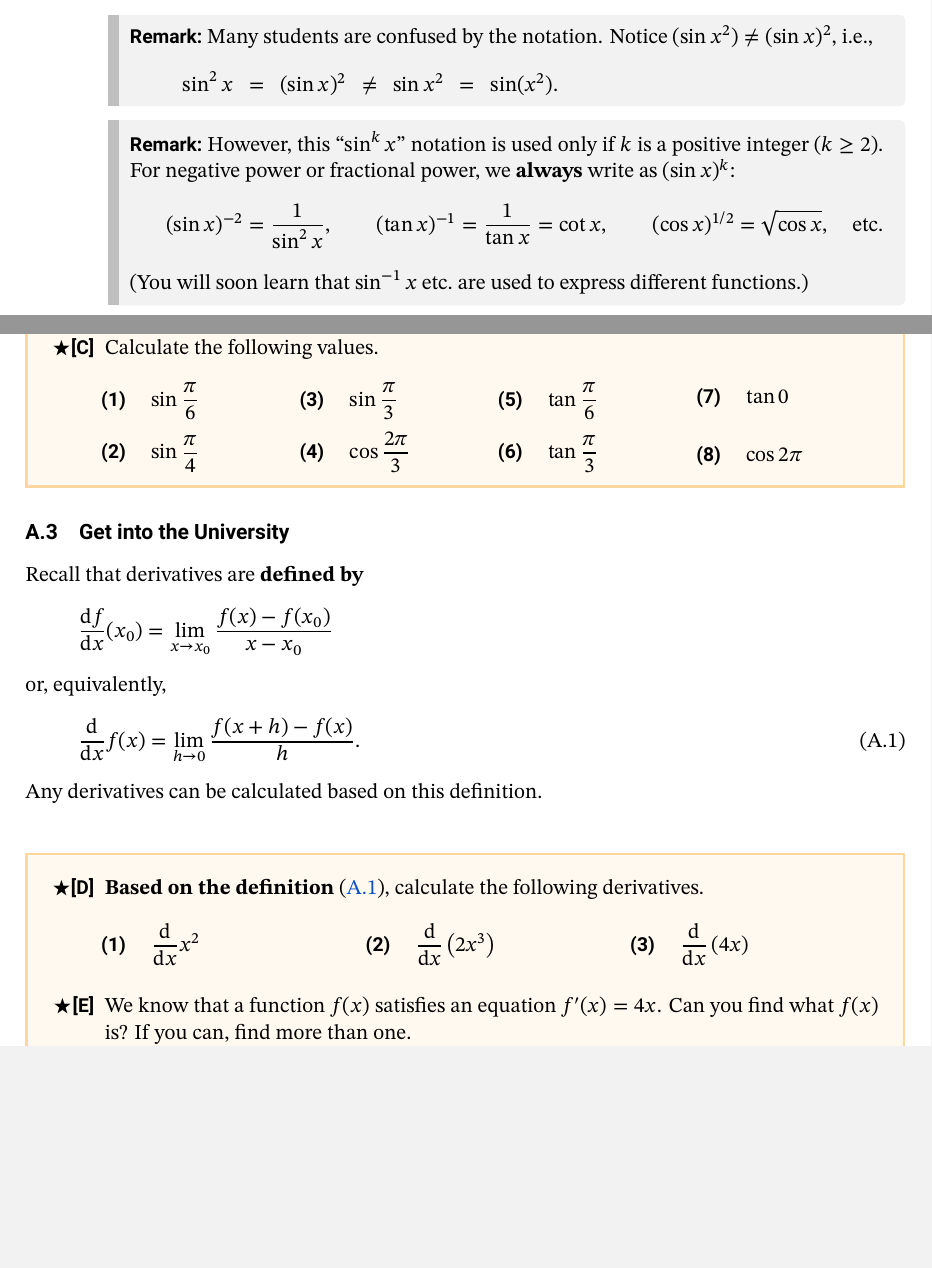
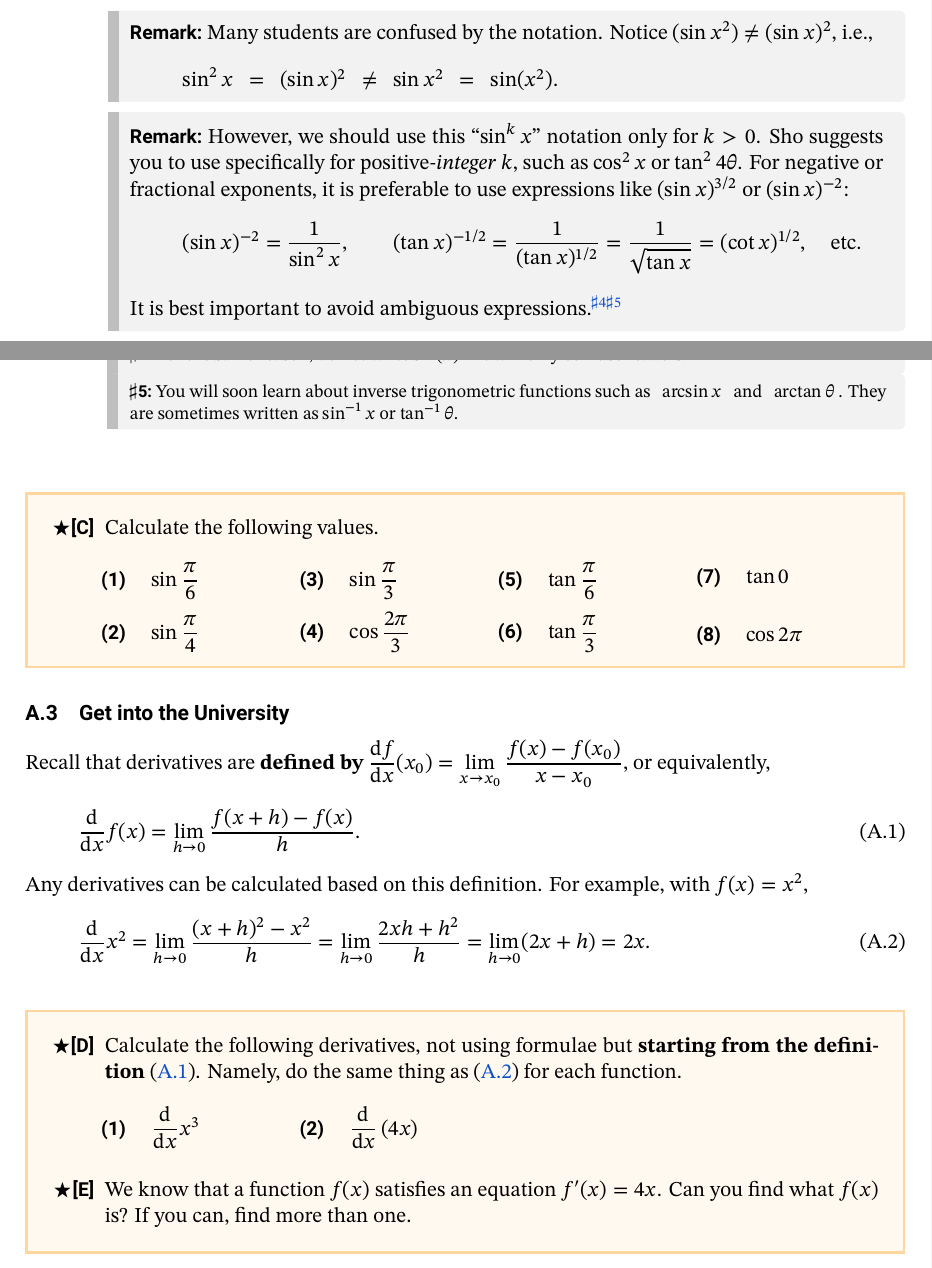
Before and after one commit to misho104/LecturePublic, a LaTeX document (GeneralPhysics/gp1_boot1_deriv_basic.tex): two parts of pages 2 and 3 of 6, joined at a grey line, cut so that both start at the same text, the shorter picture padded with empty space. The pictures show the PDF file GeneralPhysics/gp1_boot1_deriv_basic.pdf that the author committed with the source.

Commit message:
improve discussion on notation and def-based derivative

```diff
--- a/GeneralPhysics/gp1_boot1_deriv_basic.tex
+++ b/GeneralPhysics/gp1_boot1_deriv_basic.tex
@@ -133,12 +134,15 @@ etc. You need to get accustomed to this convention.
   \sin^2x~~=~~(\sin x)^2~~\neq~~\sin x^2~~=~~\sin(x^2).
 \end{equation*}
 }
-\Remark{However, this ``$\sin^kx$'' notation is used only if $k$ is a positive integer ($k\ge 2$). For negative power or fractional power, we \Emph{always} write as $(\sin x)^k$:
+\Remark{However, we should use this ``$\sin^kx$'' notation only for $k>0$. Sho suggests you to use specifically for positive-\emph{integer} $k$, such as $\cos^2x$ or $\tan^24\theta$. For negative or fractional exponents, it is preferable to use expressions like $(\sin x)^{3/2}$ or $(\sin x)^{-2}$:
 \begin{equation*}
-  (\sin x)^{-2}=\frac{1}{\sin^2x},\qquad(\tan x)^{-1}=\frac1{\tan x}=\cot x,\qquad (\cos x)^{1/2}=\sqrt{\cos x},\quad\text{etc.}
+  (\sin x)^{-2}=\frac{1}{\sin^2x},\qquad(\tan x)^{-1/2}=\frac1{(\tan x)^{1/2}}=\frac{1}{\sqrt{\tan x}}=(\cot x)^{1/2},\quad\text{etc.}
 \end{equation*}
-(You will soon learn that $\sin^{-1}x$ etc.~are used to express different functions.)
+It is best important to  avoid ambiguous expressions.\addnote{For the same reason, do not write $\sin(x)^2$. It will only confuse readers.}\addnote{%
+You will soon learn about inverse trigonometric functions such as~~~$\arcsin x$~~~and~~~$\arctan \theta$~. They are sometimes written as $\sin^{-1}x$ or $\tan^{-1}\theta$.}
 }
+\OutputNote
+
 
 \begin{problems}
   \Problem[S] Calculate the following values.
@@ -155,22 +159,22 @@ etc. You need to get accustomed to this convention.
 \end{problems}
 \subsection{Get into the University}
 Recall that derivatives are \Emph{defined by}
-\begin{equation*}
-\diff{f}{x}(x_0)=\lim_{x\to x_0}\frac{f(x)-f(x_0)}{x-x_0}
-\end{equation*}
-or, equivalently,
+$\displaystyle\diff{f}{x}(x_0)=\lim_{x\to x_0}\frac{f(x)-f(x_0)}{x-x_0}$, or equivalently,
 \begin{equation}
 \diff{}{x}f(x)=\lim_{h\to 0}\frac{f(x+h)-f(x)}{h}.\label{eq:diff}
 \end{equation}
-Any derivatives can be calculated based on this definition.
+Any derivatives can be calculated based on this definition. For example, with $f(x)=x^2$,
+\begin{equation}
+  \diff{}{x}x^2=\lim_{h\to 0}\frac{(x+h)^2-x^2}{h}=\lim_{h\to 0}\frac{2xh+h^2}{h}=\lim_{h\to 0}(2x+h)=2x.
+  \label{eq:diffdefex}
+\end{equation}
 
 
 \begin{problems}
 \Problem[S]\relax
-  \Emph{Based on the definition}~\eqref{eq:diff}, calculate the following derivatives.
-  \begin{menumerate}{3}
-    \DIFF{x^2}
-    \DIFF{\left(2x^3\right)}
+  Calculate the following derivatives, not using formulae but \Emph{starting from the definition}~\eqref{eq:diff}. Namely, do the same thing as \eqref{eq:diffdefex} for each function.
+  \begin{menumerate}{4}
+    \DIFF{x^3}
     \DIFF{\left(4x\right)}
   \end{menumerate}
  \Problem[S] We know that a function $f(x)$ satisfies an equation $f'(x)=4x$. Can you find what $f(x)$ is? If you can, find more than one.
```
Also changed, not shown: GeneralPhysics/gp1_boot1_deriv_true.tex (+13 -8 lines), GeneralPhysics/gp1_boot1_deriv_basic.pdf, GeneralPhysics/gp1_boot1_deriv_true.pdf, GeneralPhysics/gp1_boot1_deriv_basic.tex (3 more changed lines).
